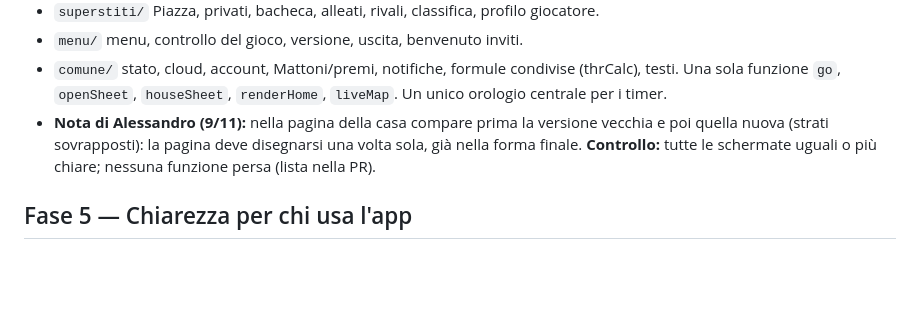
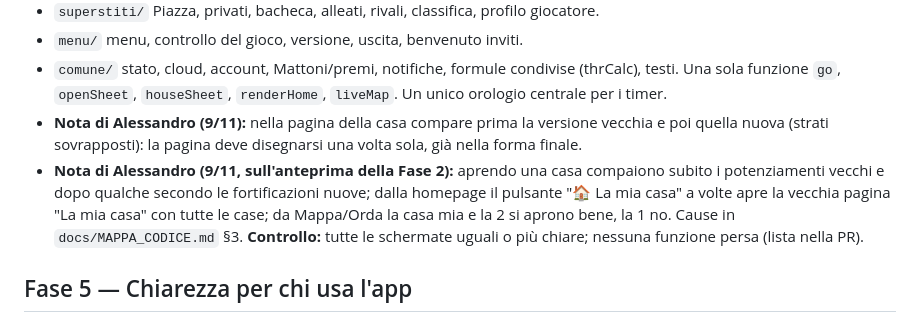
Before and after one commit to indz10/safehouse, a Markdown page: ROADMAP.md, the part around the change. GitHub-like rendering; blank space fills up the shorter version.

```diff
--- a/ROADMAP.md
+++ b/ROADMAP.md
@@ -53,6 +53,7 @@ Riscrivi per aree, ognuna con le sue funzioni definite UNA volta:
 - `comune/` stato, cloud, account, Mattoni/premi, notifiche, formule condivise (thrCalc), testi.
 Una sola funzione `go`, `openSheet`, `houseSheet`, `renderHome`, `liveMap`. Un unico orologio centrale per i timer.
 - **Nota di Alessandro (9/11):** nella pagina della casa compare prima la versione vecchia e poi quella nuova (strati sovrapposti): la pagina deve disegnarsi una volta sola, già nella forma finale.
+- **Nota di Alessandro (9/11, sull'anteprima della Fase 2):** aprendo una casa compaiono subito i potenziamenti vecchi e dopo qualche secondo le fortificazioni nuove; dalla homepage il pulsante "🏠 La mia casa" a volte apre la vecchia pagina "La mia casa" con tutte le case; da Mappa/Orda la casa mia e la 2 si aprono bene, la 1 no. Cause in `docs/MAPPA_CODICE.md` §3.
 **Controllo:** tutte le schermate uguali o più chiare; nessuna funzione persa (lista nella PR).
 
 ## Fase 5 — Chiarezza per chi usa l'app
```
Also changed, not shown: docs/MAPPA_CODICE.md (+5 -0 lines).
